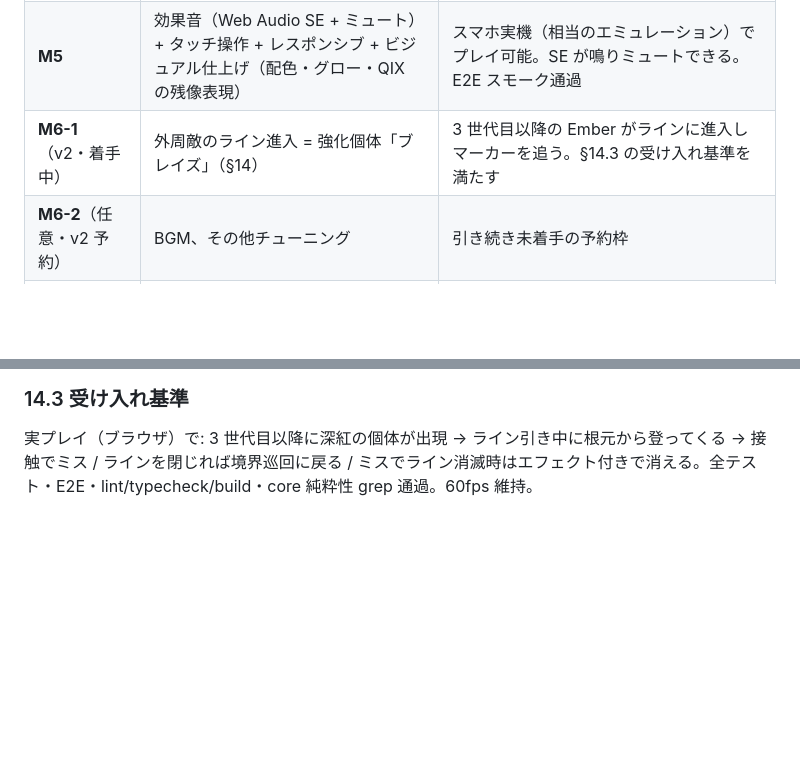
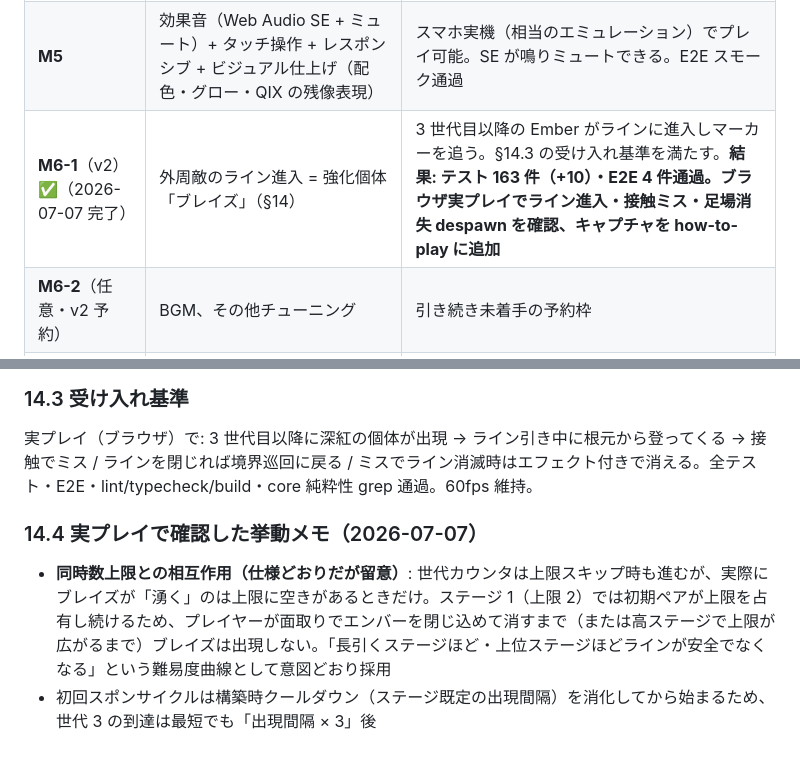
Before and after one commit to shimabox/qixxx, a Markdown page: docs/plan.md, 2 parts joined by grey strips. Drawn GitHub-style; blank space fills up the shorter version.

```diff
--- a/docs/plan.md
+++ b/docs/plan.md
@@ -248,7 +248,7 @@ qixxx/
 | **M3** | スパークス + ヒューズ（出現後の引き戻し禁止を含む）+ 低速/高速の 2 ボタン化 + スコアリング | 3 種の敵が仕様通り動く。低速エリアが色・得点で区別される。ヒューズ出現後は引き戻せない |
 | **M4** | 状態機械完成（タイトル/クリア/ゲームオーバー）+ ステージ進行 + **2 匹 QIX と分断倍率** + localStorage ハイスコア | 通しでゲームサイクルが回る。ステージ 3 で QIX が 2 匹になり、分断で即クリア + 次ステージから倍率が上がる |
 | **M5** | 効果音（Web Audio SE + ミュート）+ タッチ操作 + レスポンシブ + ビジュアル仕上げ（配色・グロー・QIX の残像表現） | スマホ実機（相当のエミュレーション）でプレイ可能。SE が鳴りミュートできる。E2E スモーク通過 |
-| **M6-1**（v2・着手中） | 外周敵のライン進入 = 強化個体「ブレイズ」（§14） | 3 世代目以降の Ember がラインに進入しマーカーを追う。§14.3 の受け入れ基準を満たす |
+| **M6-1**（v2）✅（2026-07-07 完了） | 外周敵のライン進入 = 強化個体「ブレイズ」（§14） | 3 世代目以降の Ember がラインに進入しマーカーを追う。§14.3 の受け入れ基準を満たす。**結果: テスト 163 件（+10）・E2E 4 件通過。ブラウザ実プレイでライン進入・接触ミス・足場消失 despawn を確認、キャプチャを how-to-play に追加** |
 | **M6-2**（任意・v2 予約） | BGM、その他チューニング | 引き続き未着手の予約枠 |
 | **M7**（v1.1） | UI レイアウト整列: HUD をフィールド直上に + オーバーレイをフィールド中央に + タッチパッドの GB 風左右分離（§12.1） | デスクトップ横長で HUD がフィールドと同幅で真上に整列。オーバーレイが緑枠の中央に出る。十字キーが左端・FAST/SLOW が右端に分離。既存 E2E 通過 |
 | **M8**（v1.1） | 外周敵の確率的追跡: 分岐点で確率的に新しい境界線へ入る（§12.2） | 実プレイで外周敵が確定エリアの縁を通ってマーカーに迫ってくる。決定的 rng のユニットテストで分岐挙動を検証 |
@@ -586,3 +586,8 @@ v1 リリース後の実プレイフィードバック 6 件への対応。確
 ### 14.3 受け入れ基準
 
 実プレイ（ブラウザ）で: 3 世代目以降に深紅の個体が出現 → ライン引き中に根元から登ってくる → 接触でミス / ラインを閉じれば境界巡回に戻る / ミスでライン消滅時はエフェクト付きで消える。全テスト・E2E・lint/typecheck/build・core 純粋性 grep 通過。60fps 維持。
+
+### 14.4 実プレイで確認した挙動メモ（2026-07-07）
+
+- **同時数上限との相互作用（仕様どおりだが留意）**: 世代カウンタは上限スキップ時も進むが、実際にブレイズが「湧く」のは上限に空きがあるときだけ。ステージ 1（上限 2）では初期ペアが上限を占有し続けるため、プレイヤーが面取りでエンバーを閉じ込めて消すまで（または高ステージで上限が広がるまで）ブレイズは出現しない。「長引くステージほど・上位ステージほどラインが安全でなくなる」という難易度曲線として意図どおり採用
+- 初回スポンサイクルは構築時クールダウン（ステージ既定の出現間隔）を消化してから始まるため、世代 3 の到達は最短でも「出現間隔 × 3」後
```
Also changed, not shown: docs/how-to-play.md (+5 -0 lines), docs/images/ember-blaze.png (added), 9 other files.
